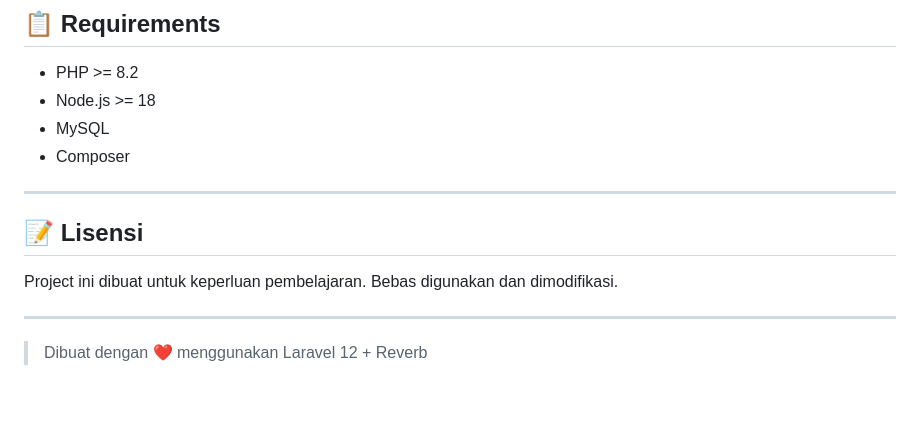
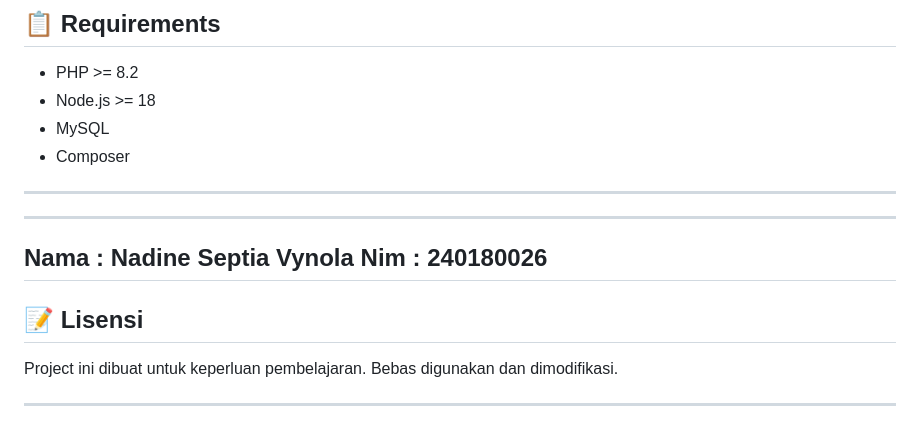
Before and after one commit to nadinesptv/collaborative-docs, a Markdown page: README.md, the part around the change. GitHub-like rendering; blank space fills up the shorter version.

```diff
--- a/README.md
+++ b/README.md
@@ -163,10 +163,13 @@ resources/
 
 ---
 
+---
+Nama : Nadine Septia Vynola
+Nim : 240180026
+---
+
 ## 📝 Lisensi
 
 Project ini dibuat untuk keperluan pembelajaran. Bebas digunakan dan dimodifikasi.
 
 ---
-
-> Dibuat dengan ❤️ menggunakan Laravel 12 + Reverb
```
